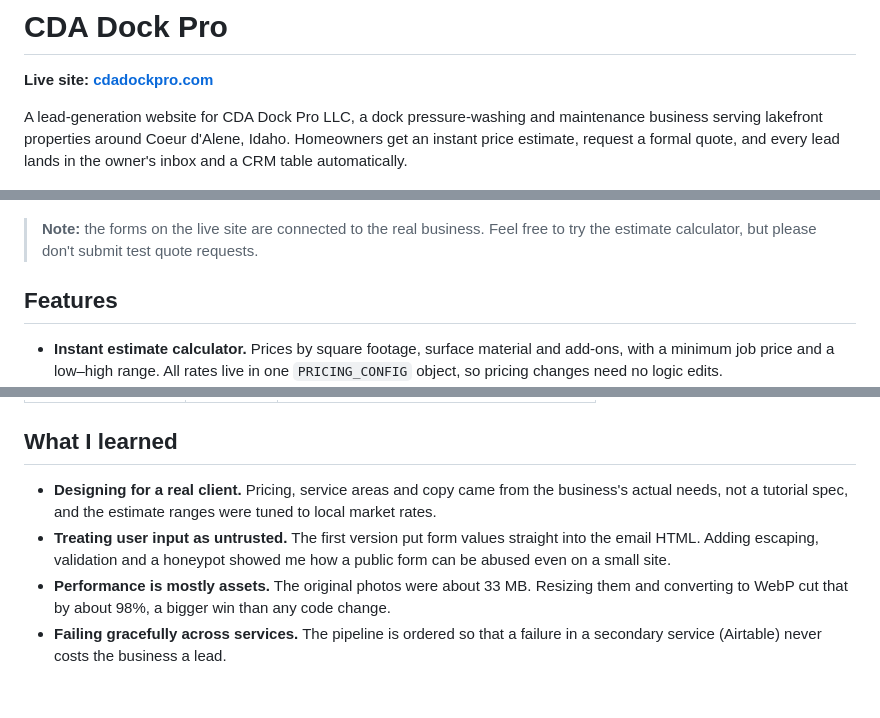
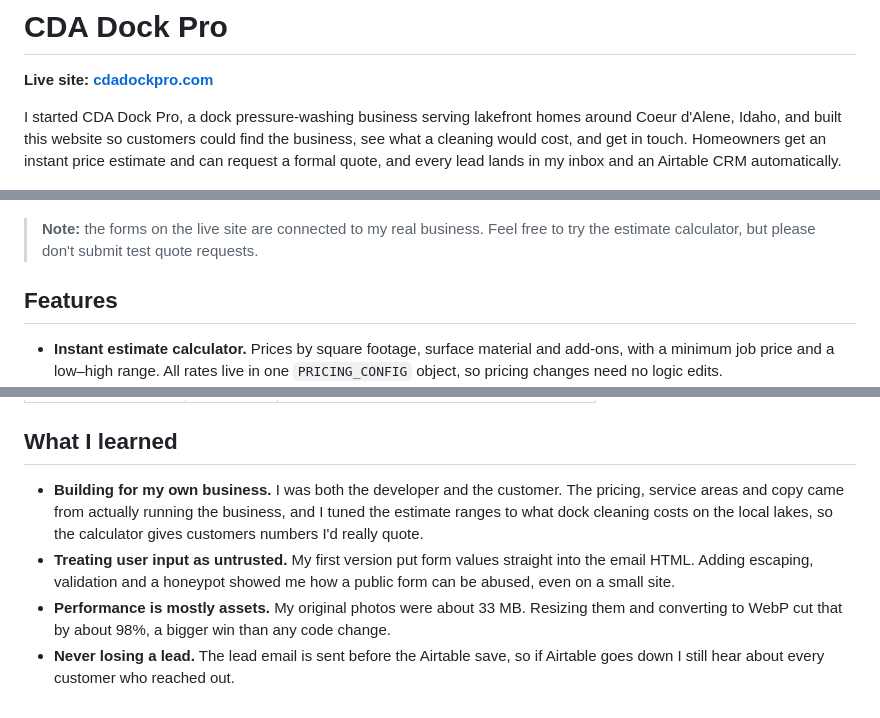
Before and after one commit to bpickard38/CDA-Dock-Pro-web, a Markdown page: README.md, 3 parts joined by grey strips. Drawn GitHub-style.

Commit message:
Update README to describe the site as built for my own business
Co-Authored-By: Claude Opus 5.5 <noreply@anthropic.com>

```diff
--- a/README.md
+++ b/README.md
@@ -2,11 +2,11 @@
 
 **Live site: [cdadockpro.com](https://www.cdadockpro.com)**
 
-A lead-generation website for CDA Dock Pro LLC, a dock pressure-washing and maintenance business serving lakefront properties around Coeur d'Alene, Idaho. Homeowners get an instant price estimate, request a formal quote, and every lead lands in the owner's inbox and a CRM table automatically.
+I started CDA Dock Pro, a dock pressure-washing business serving lakefront homes around Coeur d'Alene, Idaho, and built this website so customers could find the business, see what a cleaning would cost, and get in touch. Homeowners get an instant price estimate and can request a formal quote, and every lead lands in my inbox and an Airtable CRM automatically.
 
 ![CDA Dock Pro homepage](docs/screenshots/hero.jpg)
 
-> **Note:** the forms on the live site are connected to the real business. Feel free to try the estimate calculator, but please don't submit test quote requests.
+> **Note:** the forms on the live site are connected to my real business. Feel free to try the estimate calculator, but please don't submit test quote requests.
 
 ## Features
 
@@ -88,7 +88,7 @@ The static site alone can be previewed with any file server (for example `python
 
 ## What I learned
 
-- **Designing for a real client.** Pricing, service areas and copy came from the business's actual needs, not a tutorial spec, and the estimate ranges were tuned to local market rates.
-- **Treating user input as untrusted.** The first version put form values straight into the email HTML. Adding escaping, validation and a honeypot showed me how a public form can be abused even on a small site.
-- **Performance is mostly assets.** The original photos were about 33 MB. Resizing them and converting to WebP cut that by about 98%, a bigger win than any code change.
-- **Failing gracefully across services.** The pipeline is ordered so that a failure in a secondary service (Airtable) never costs the business a lead.
+- **Building for my own business.** I was both the developer and the customer. The pricing, service areas and copy came from actually running the business, and I tuned the estimate ranges to what dock cleaning costs on the local lakes, so the calculator gives customers numbers I'd really quote.
+- **Treating user input as untrusted.** My first version put form values straight into the email HTML. Adding escaping, validation and a honeypot showed me how a public form can be abused, even on a small site.
+- **Performance is mostly assets.** My original photos were about 33 MB. Resizing them and converting to WebP cut that by about 98%, a bigger win than any code change.
+- **Never losing a lead.** The lead email is sent before the Airtable save, so if Airtable goes down I still hear about every customer who reached out.
```
